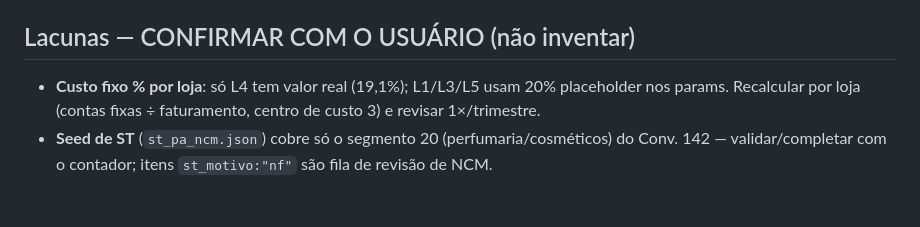
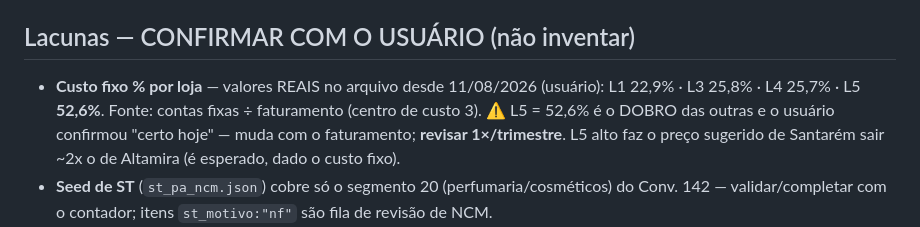
Before and after one commit to athilamgomes-ui/dashboard-equipe, a Markdown page: RUNBOOK_PRECIFICACAO.md, the part around the change. GitHub-like rendering; blank space fills up the shorter version.

Commit message:
runbook precificacao: custos fixos reais por loja (L5=52,6% confirmado)

```diff
--- a/RUNBOOK_PRECIFICACAO.md
+++ b/RUNBOOK_PRECIFICACAO.md
@@ -153,8 +153,10 @@ via localStorage `precificacao_cfg_v1` — faixa vermelha avisa; ver memória
 
 ## Lacunas — CONFIRMAR COM O USUÁRIO (não inventar)
 
-- **Custo fixo % por loja**: só L4 tem valor real (19,1%); L1/L3/L5 usam 20% placeholder nos params.
-  Recalcular por loja (contas fixas ÷ faturamento, centro de custo 3) e revisar 1×/trimestre.
+- **Custo fixo % por loja** — valores REAIS no arquivo desde 11/08/2026 (usuário): L1 22,9% · L3 25,8%
+  · L4 25,7% · L5 **52,6%**. Fonte: contas fixas ÷ faturamento (centro de custo 3). ⚠️ L5 = 52,6% é o
+  DOBRO das outras e o usuário confirmou "certo hoje" — muda com o faturamento; **revisar 1×/trimestre**.
+  L5 alto faz o preço sugerido de Santarém sair ~2x o de Altamira (é esperado, dado o custo fixo).
 - **Seed de ST** (`st_pa_ncm.json`) cobre só o segmento 20 (perfumaria/cosméticos) do Conv. 142 —
   validar/completar com o contador; itens `st_motivo:"nf"` são fila de revisão de NCM.
 - **Franca Plus (multimarca Varcare 249 + Nathydras 885)**: split por linha de produto pendente —
```
